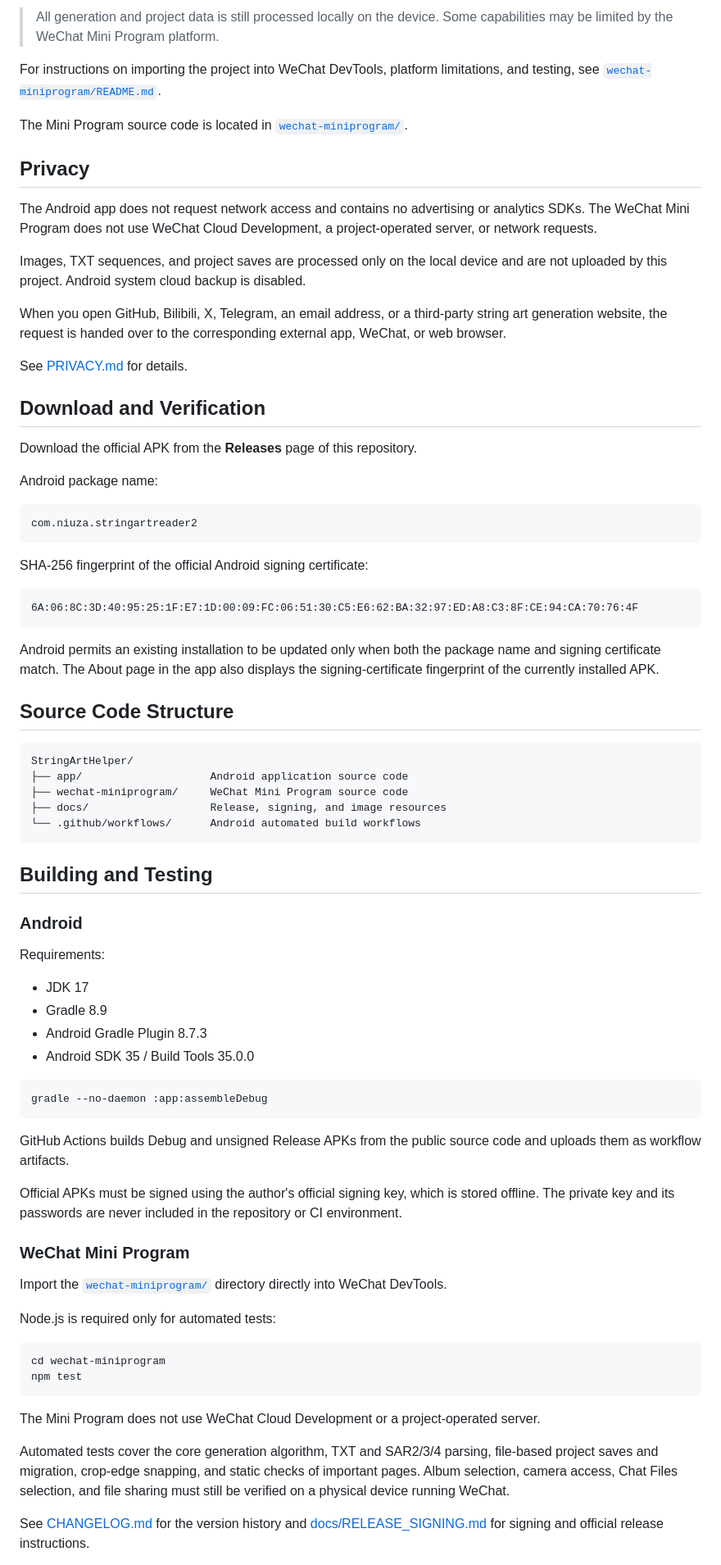
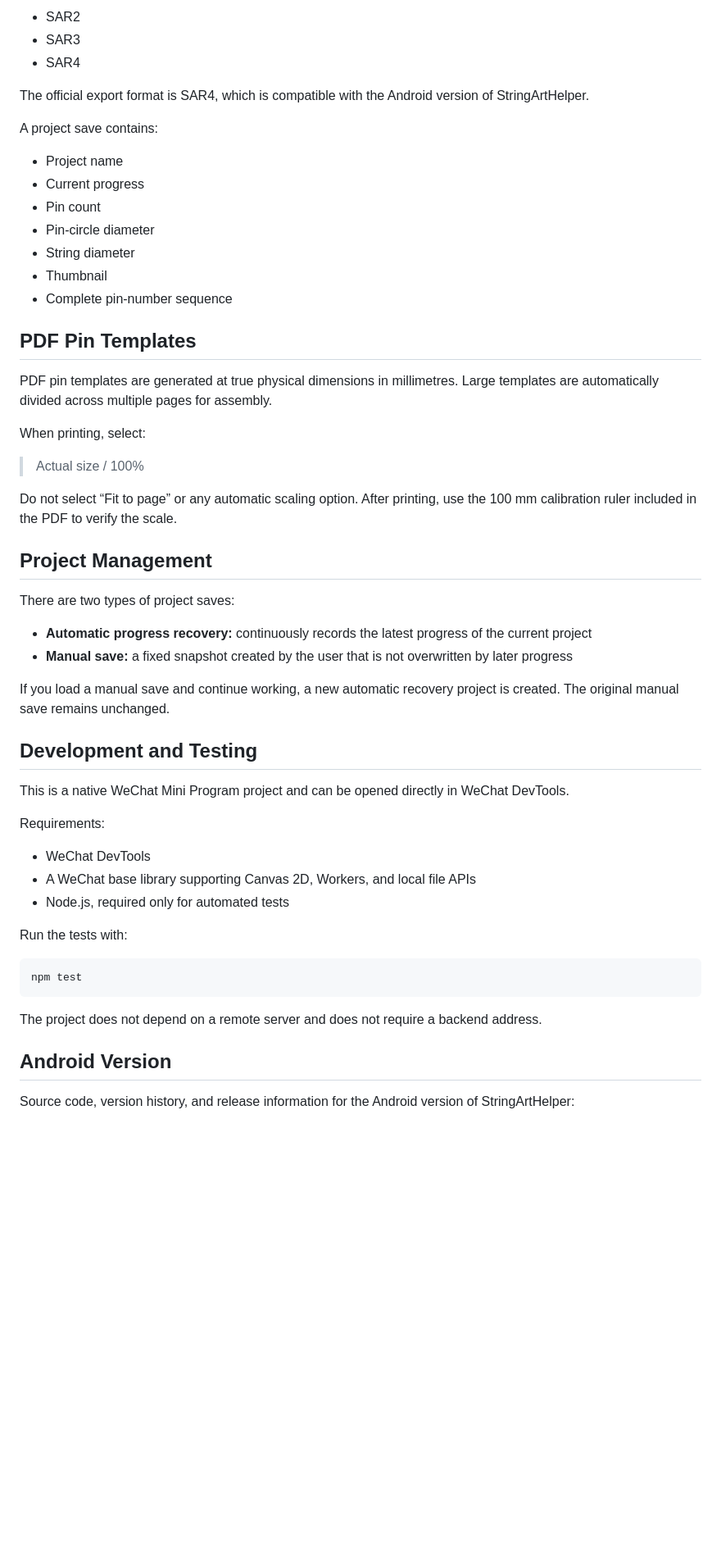
Before and after one commit to 241120nzdjjx/StringArtHelper, a Markdown page: wechat-miniprogram/README.md, the part around one of its changes. Shown at 82% size. Rendered like a GitHub page; blank space fills up the shorter version.

````diff
--- a/wechat-miniprogram/README.md
+++ b/wechat-miniprogram/README.md
@@ -198,81 +227,58 @@ Because of WeChat platform restrictions, TXT and BIN files must first be forward
 
-> All generation and project data is still processed locally on the device. Some capabilities may be limited by the WeChat Mini Program platform.
+- SAR2
+- SAR3
+- SAR4
 
-For instructions on importing the project into WeChat DevTools, platform limitations, and testing, see [`wechat-miniprogram/README.md`](wechat-miniprogram/README.md).
+The official export format is SAR4, which is compatible with the Android version of StringArtHelper.
 
-The Mini Program source code is located in [`wechat-miniprogram/`](wechat-miniprogram/).
+A project save contains:
 
-## Privacy
+- Project name
+- Current progress
+- Pin count
+- Pin-circle diameter
+- String diameter
+- Thumbnail
+- Complete pin-number sequence
 
-The Android app does not request network access and contains no advertising or analytics SDKs. The WeChat Mini Program does not use WeChat Cloud Development, a project-operated server, or network requests.
+## PDF Pin Templates
 
-Images, TXT sequences, and project saves are processed only on the local device and are not uploaded by this project. Android system cloud backup is disabled.
+PDF pin templates are generated at true physical dimensions in millimetres. Large templates are automatically divided across multiple pages for assembly.
 
-When you open GitHub, Bilibili, X, Telegram, an email address, or a third-party string art generation website, the request is handed over to the corresponding external app, WeChat, or web browser.
+When printing, select:
 
-See [PRIVACY.md](PRIVACY.md) for details.
+> Actual size / 100%
 
-## Download and Verification
+Do not select “Fit to page” or any automatic scaling option. After printing, use the 100 mm calibration ruler included in the PDF to verify the scale.
 
-Download the official APK from the **Releases** page of this repository.
+## Project Management
 
-Android package name:
+There are two types of project saves:
 
-```text
-com.niuza.stringartreader2
-```
+- **Automatic progress recovery:** continuously records the latest progress of the current project
+- **Manual save:** a fixed snapshot created by the user that is not overwritten by later progress
 
-SHA-256 fingerprint of the official Android signing certificate:
+If you load a manual save and continue working, a new automatic recovery project is created. The original manual save remains unchanged.
 
-```text
-6A:06:8C:3D:40:95:25:1F:E7:1D:00:09:FC:06:51:30:C5:E6:62:BA:32:97:ED:A8:C3:8F:CE:94:CA:70:76:4F
-```
+## Development and Testing
 
-Android permits an existing installation to be updated only when both the package name and signing certificate match. The About page in the app also displays the signing-certificate fingerprint of the currently installed APK.
-
-## Source Code Structure
-
-```text
-StringArtHelper/
-├── app/                    Android application source code
-├── wechat-miniprogram/     WeChat Mini Program source code
-├── docs/                   Release, signing, and image resources
-└── .github/workflows/      Android automated build workflows
-```
-
-## Building and Testing
-
-### Android
+This is a native WeChat Mini Program project and can be opened directly in WeChat DevTools.
 
 Requirements:
 
-- JDK 17
-- Gradle 8.9
-- Android Gradle Plugin 8.7.3
-- Android SDK 35 / Build Tools 35.0.0
+- WeChat DevTools
+- A WeChat base library supporting Canvas 2D, Workers, and local file APIs
+- Node.js, required only for automated tests
+
+Run the tests with:
 
 ```bash
-gradle --no-daemon :app:assembleDebug
-```
-
-GitHub Actions builds Debug and unsigned Release APKs from the public source code and uploads them as workflow artifacts.
-
-Official APKs must be signed using the author's official signing key, which is stored offline. The private key and its passwords are never included in the repository or CI environment.
-
-### WeChat Mini Program
-
-Import the [`wechat-miniprogram/`](wechat-miniprogram/) directory directly into WeChat DevTools.
-
-Node.js is required only for automated tests:
-
-```bash
-cd wechat-miniprogram
 npm test
 ```
 
-The Mini Program does not use WeChat Cloud Development or a project-operated server.
+The project does not depend on a remote server and does not require a backend address.
 
-Automated tests cover the core generation algorithm, TXT and SAR2/3/4 parsing, file-based project saves and migration, crop-edge snapping, and static checks of important pages. Album selection, camera access, Chat Files selection, and file sharing must still be verified on a physical device running WeChat.
+## Android Version
 
-See [CHANGELOG.md](CHANGELOG.md) for the version history and [docs/RELEASE_SIGNING.md](docs/RELEASE_SIGNING.md) for signing and official release instructions.
+Source code, version history, and release information for the Android version of StringArtHelper:
 
````
Also changed, not shown: other parts of wechat-miniprogram/README.md (+68 -49 lines).
